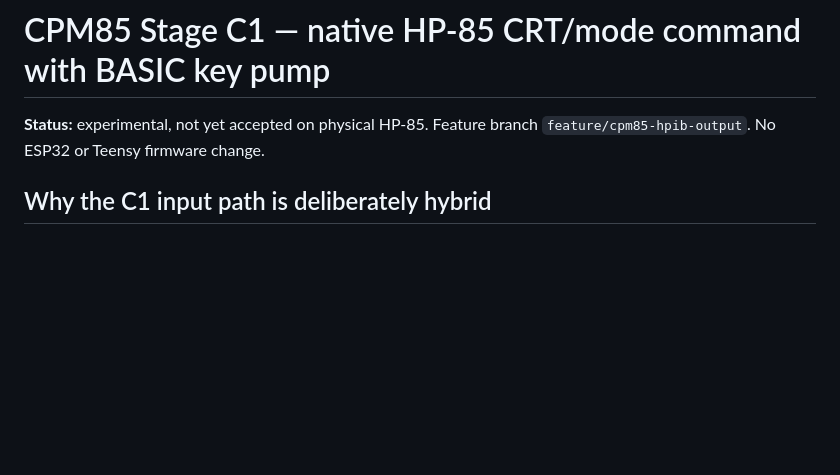
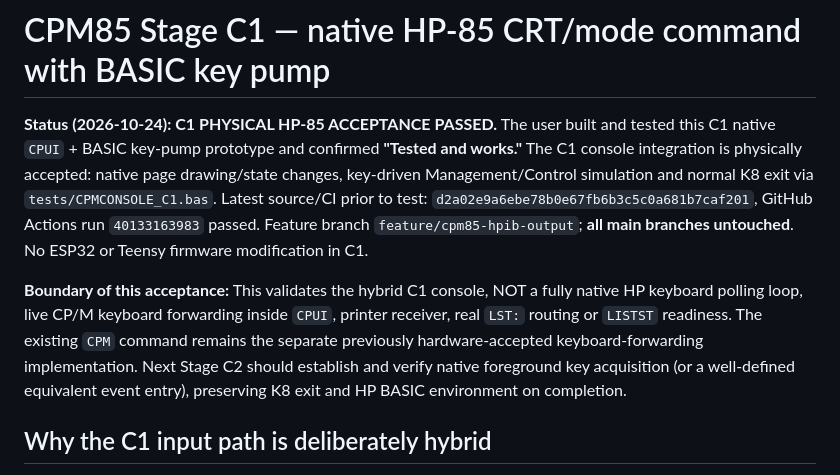
Before and after one commit to timob0/HP85-Option-Roms, a Markdown page: docs/CPM85_CONSOLE_C1.md, the part around the change. Drawn GitHub-style; blank space fills up the shorter version.

Commit message:
Record physical HP-85 C1 console acceptance and C2 native-input boundary

```diff
--- a/docs/CPM85_CONSOLE_C1.md
+++ b/docs/CPM85_CONSOLE_C1.md
@@ -1,7 +1,24 @@
 # CPM85 Stage C1 — native HP-85 CRT/mode command with BASIC key pump
 
-**Status:** experimental, not yet accepted on physical HP-85. Feature
-branch `feature/cpm85-hpib-output`. No ESP32 or Teensy firmware change.
+**Status (2026-10-24): C1 PHYSICAL HP-85 ACCEPTANCE PASSED.**
+The user built and tested this C1 native `CPUI` + BASIC key-pump
+prototype and confirmed **"Tested and works."** The C1 console
+integration is physically accepted: native page drawing/state changes,
+key-driven Management/Control simulation and normal K8 exit via
+`tests/CPMCONSOLE_C1.bas`. Latest source/CI prior to test:
+`d2a02e9a6ebe78b0e67fb6b3c5c0a681b7caf201`,
+GitHub Actions run `40133163983` passed.
+Feature branch `feature/cpm85-hpib-output`; **all main branches untouched**.
+No ESP32 or Teensy firmware modification in C1.
+
+**Boundary of this acceptance:** This validates the hybrid C1 console,
+NOT a fully native HP keyboard polling loop, live CP/M keyboard forwarding
+inside `CPUI`, printer receiver, real `LST:` routing or `LISTST` readiness.
+The existing `CPM` command remains the separate previously
+hardware-accepted keyboard-forwarding implementation. Next Stage C2
+should establish and verify native foreground key acquisition (or a
+well-defined equivalent event entry), preserving K8 exit and HP BASIC
+environment on completion.
 
 ## Why the C1 input path is deliberately hybrid
 
```
